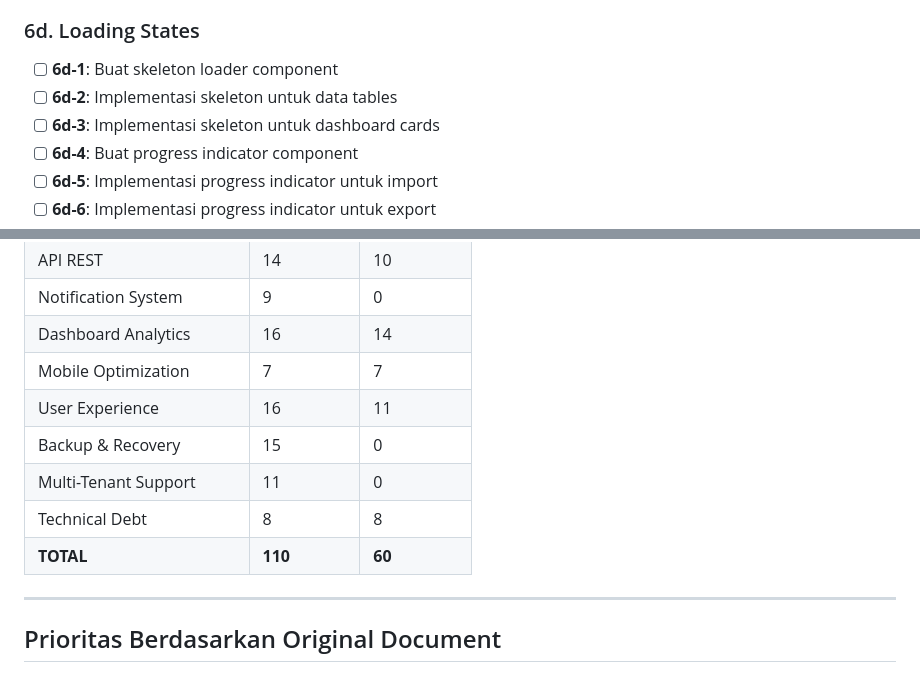
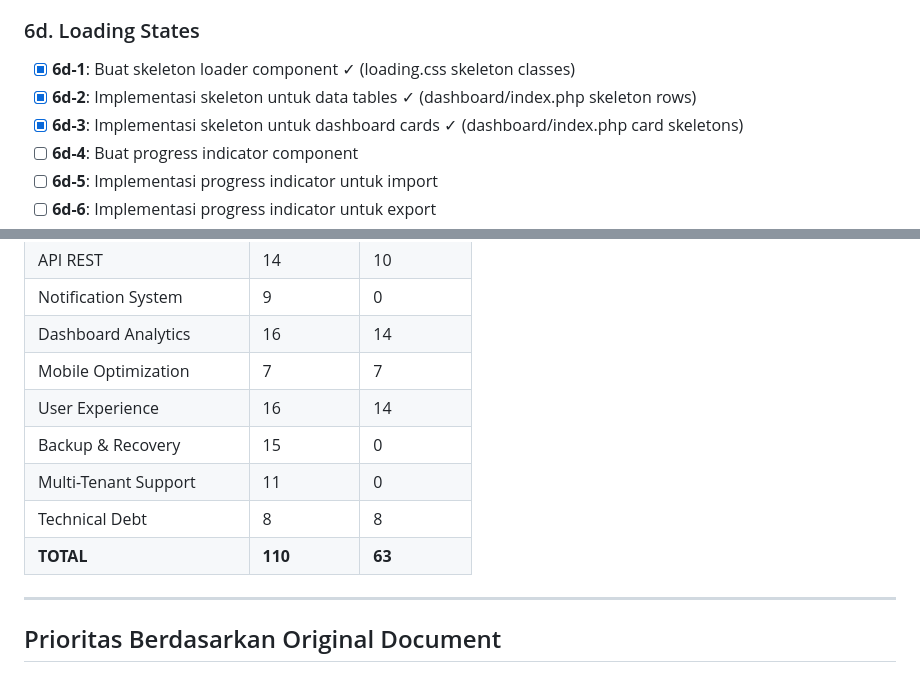
Before and after one commit to syawqy/arteri-2, a Markdown page: plans/task-breakdown-additional-improvements.md, 2 parts joined by grey strips. Rendered like a GitHub page.

Commit message:
docs: Update task breakdown - skeleton loader + loading states complete

```diff
--- a/plans/task-breakdown-additional-improvements.md
+++ b/plans/task-breakdown-additional-improvements.md
@@ -150,9 +150,9 @@ Dokumen ini berisi breakdown task kecil dari `additional-improvements.md`
 - [ ] **6c-6**: Test inline edit functionality
 
 ### 6d. Loading States
-- [ ] **6d-1**: Buat skeleton loader component
-- [ ] **6d-2**: Implementasi skeleton untuk data tables
-- [ ] **6d-3**: Implementasi skeleton untuk dashboard cards
+- [x] **6d-1**: Buat skeleton loader component ✓ (loading.css skeleton classes)
+- [x] **6d-2**: Implementasi skeleton untuk data tables ✓ (dashboard/index.php skeleton rows)
+- [x] **6d-3**: Implementasi skeleton untuk dashboard cards ✓ (dashboard/index.php card skeletons)
 - [ ] **6d-4**: Buat progress indicator component
 - [ ] **6d-5**: Implementasi progress indicator untuk import
 - [ ] **6d-6**: Implementasi progress indicator untuk export
@@ -226,11 +226,11 @@ Dokumen ini berisi breakdown task kecil dari `additional-improvements.md`
 | Notification System | 9 | 0 |
 | Dashboard Analytics | 16 | 14 |
 | Mobile Optimization | 7 | 7 |
-| User Experience | 16 | 11 |
+| User Experience | 16 | 14 |
 | Backup & Recovery | 15 | 0 |
 | Multi-Tenant Support | 11 | 0 |
 | Technical Debt | 8 | 8 |
-| **TOTAL** | **110** | **60** |
+| **TOTAL** | **110** | **63** |
 
 ---
 
```
